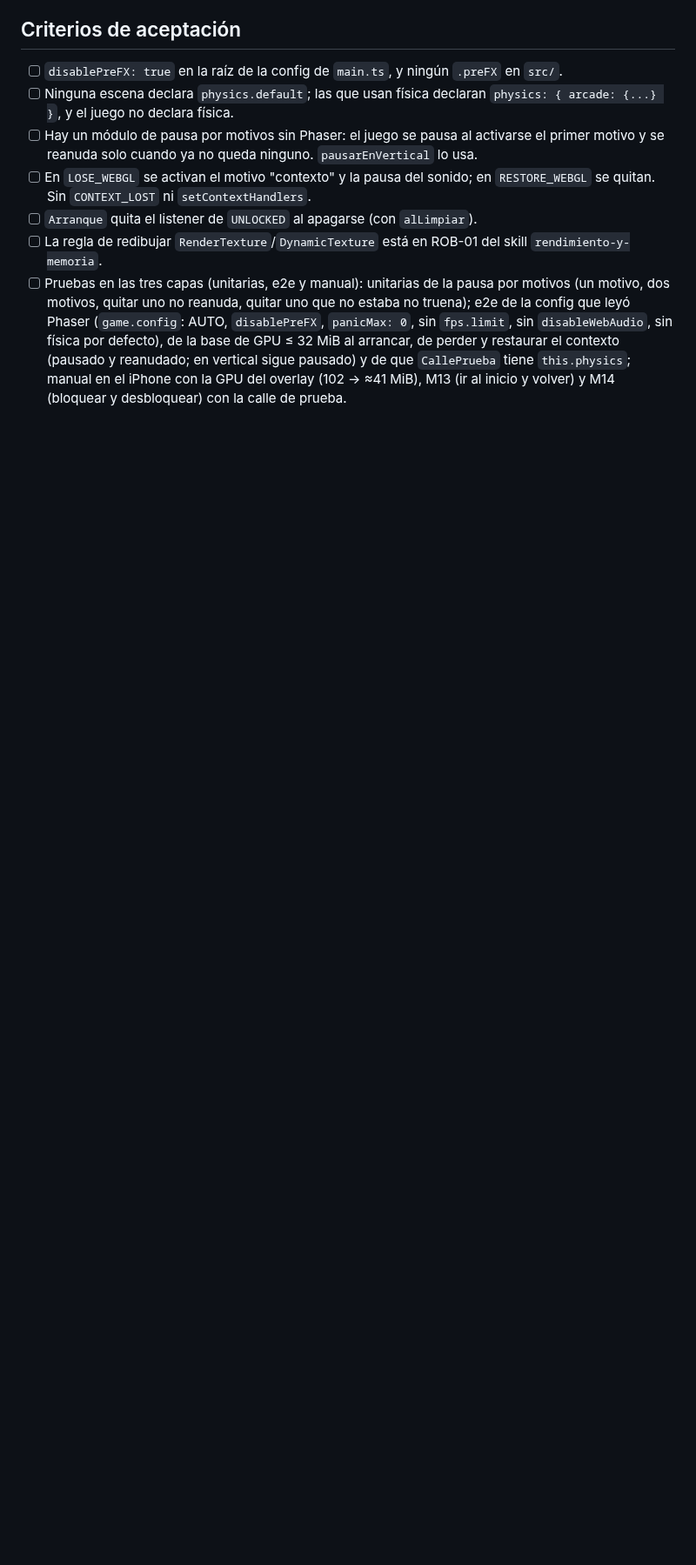
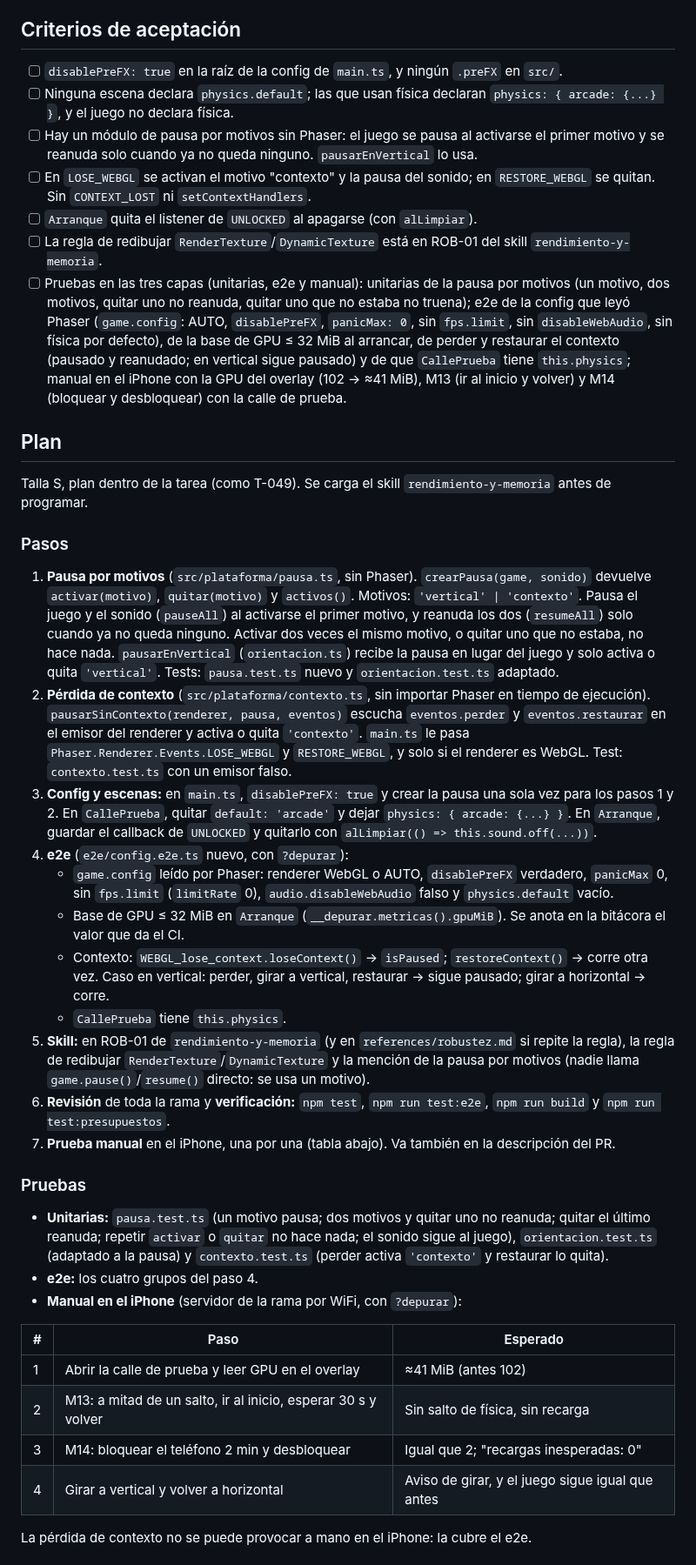
Before and after one commit to carlosuscanga/trick-r-treat, a Markdown page: docs/tareas/T-038-config-rendimiento-y-webgl.md, the part around one of its changes. Shown at 87% size. GitHub-like rendering; blank space fills up the shorter version.

Commit message:
T-038: agrega el plan aprobado
Co-Authored-By: Claude Opus 5.5 <noreply@anthropic.com>

```diff
--- a/docs/tareas/T-038-config-rendimiento-y-webgl.md
+++ b/docs/tareas/T-038-config-rendimiento-y-webgl.md
@@ -41,3 +41,36 @@ La base de config y robustez que T-007 y lo que sigue dan por hecha:
 - [ ] La regla de redibujar `RenderTexture`/`DynamicTexture` está en ROB-01 del skill `rendimiento-y-memoria`.
 - [ ] Pruebas en las tres capas (unitarias, e2e y manual): unitarias de la pausa por motivos (un motivo, dos motivos, quitar uno no reanuda, quitar uno que no estaba no truena); e2e de la config que leyó Phaser (`game.config`: AUTO, `disablePreFX`, `panicMax: 0`, sin `fps.limit`, sin `disableWebAudio`, sin física por defecto), de la base de GPU ≤ 32 MiB al arrancar, de perder y restaurar el contexto (pausado y reanudado; en vertical sigue pausado) y de que `CallePrueba` tiene `this.physics`; manual en el iPhone con la GPU del overlay (102 → ≈41 MiB), M13 (ir al inicio y volver) y M14 (bloquear y desbloquear) con la calle de prueba.
 
+## Plan
+
+Talla S, plan dentro de la tarea (como T-049). Se carga el skill `rendimiento-y-memoria` antes de programar.
+
+### Pasos
+
+1. **Pausa por motivos** (`src/plataforma/pausa.ts`, sin Phaser). `crearPausa(game, sonido)` devuelve `activar(motivo)`, `quitar(motivo)` y `activos()`. Motivos: `'vertical' | 'contexto'`. Pausa el juego y el sonido (`pauseAll`) al activarse el primer motivo, y reanuda los dos (`resumeAll`) solo cuando ya no queda ninguno. Activar dos veces el mismo motivo, o quitar uno que no estaba, no hace nada. `pausarEnVertical` (`orientacion.ts`) recibe la pausa en lugar del juego y solo activa o quita `'vertical'`. Tests: `pausa.test.ts` nuevo y `orientacion.test.ts` adaptado.
+2. **Pérdida de contexto** (`src/plataforma/contexto.ts`, sin importar Phaser en tiempo de ejecución). `pausarSinContexto(renderer, pausa, eventos)` escucha `eventos.perder` y `eventos.restaurar` en el emisor del renderer y activa o quita `'contexto'`. `main.ts` le pasa `Phaser.Renderer.Events.LOSE_WEBGL` y `RESTORE_WEBGL`, y solo si el renderer es WebGL. Test: `contexto.test.ts` con un emisor falso.
+3. **Config y escenas:** en `main.ts`, `disablePreFX: true` y crear la pausa una sola vez para los pasos 1 y 2. En `CallePrueba`, quitar `default: 'arcade'` y dejar `physics: { arcade: {...} }`. En `Arranque`, guardar el callback de `UNLOCKED` y quitarlo con `alLimpiar(() => this.sound.off(...))`.
+4. **e2e** (`e2e/config.e2e.ts` nuevo, con `?depurar`):
+   - `game.config` leído por Phaser: renderer WebGL o AUTO, `disablePreFX` verdadero, `panicMax` 0, sin `fps.limit` (`limitRate` 0), `audio.disableWebAudio` falso y `physics.default` vacío.
+   - Base de GPU ≤ 32 MiB en `Arranque` (`__depurar.metricas().gpuMiB`). Se anota en la bitácora el valor que da el CI.
+   - Contexto: `WEBGL_lose_context.loseContext()` → `isPaused`; `restoreContext()` → corre otra vez. Caso en vertical: perder, girar a vertical, restaurar → sigue pausado; girar a horizontal → corre.
+   - `CallePrueba` tiene `this.physics`.
+5. **Skill:** en ROB-01 de `rendimiento-y-memoria` (y en `references/robustez.md` si repite la regla), la regla de redibujar `RenderTexture`/`DynamicTexture` y la mención de la pausa por motivos (nadie llama `game.pause()`/`resume()` directo: se usa un motivo).
+6. **Revisión** de toda la rama y **verificación:** `npm test`, `npm run test:e2e`, `npm run build` y `npm run test:presupuestos`.
+7. **Prueba manual** en el iPhone, una por una (tabla abajo). Va también en la descripción del PR.
+
+### Pruebas
+
+- **Unitarias:** `pausa.test.ts` (un motivo pausa; dos motivos y quitar uno no reanuda; quitar el último reanuda; repetir `activar` o `quitar` no hace nada; el sonido sigue al juego), `orientacion.test.ts` (adaptado a la pausa) y `contexto.test.ts` (perder activa `'contexto'` y restaurar lo quita).
+- **e2e:** los cuatro grupos del paso 4.
+- **Manual en el iPhone** (servidor de la rama por WiFi, con `?depurar`):
+
+| # | Paso | Esperado |
+|---|---|---|
+| 1 | Abrir la calle de prueba y leer GPU en el overlay | ≈41 MiB (antes 102) |
+| 2 | M13: a mitad de un salto, ir al inicio, esperar 30 s y volver | Sin salto de física, sin recarga |
+| 3 | M14: bloquear el teléfono 2 min y desbloquear | Igual que 2; "recargas inesperadas: 0" |
+| 4 | Girar a vertical y volver a horizontal | Aviso de girar, y el juego sigue igual que antes |
+
+La pérdida de contexto no se puede provocar a mano en el iPhone: la cubre el e2e.
+
```
Also changed, not shown: other parts of docs/tareas/T-038-config-rendimiento-y-webgl.md (+15 -0 lines).
